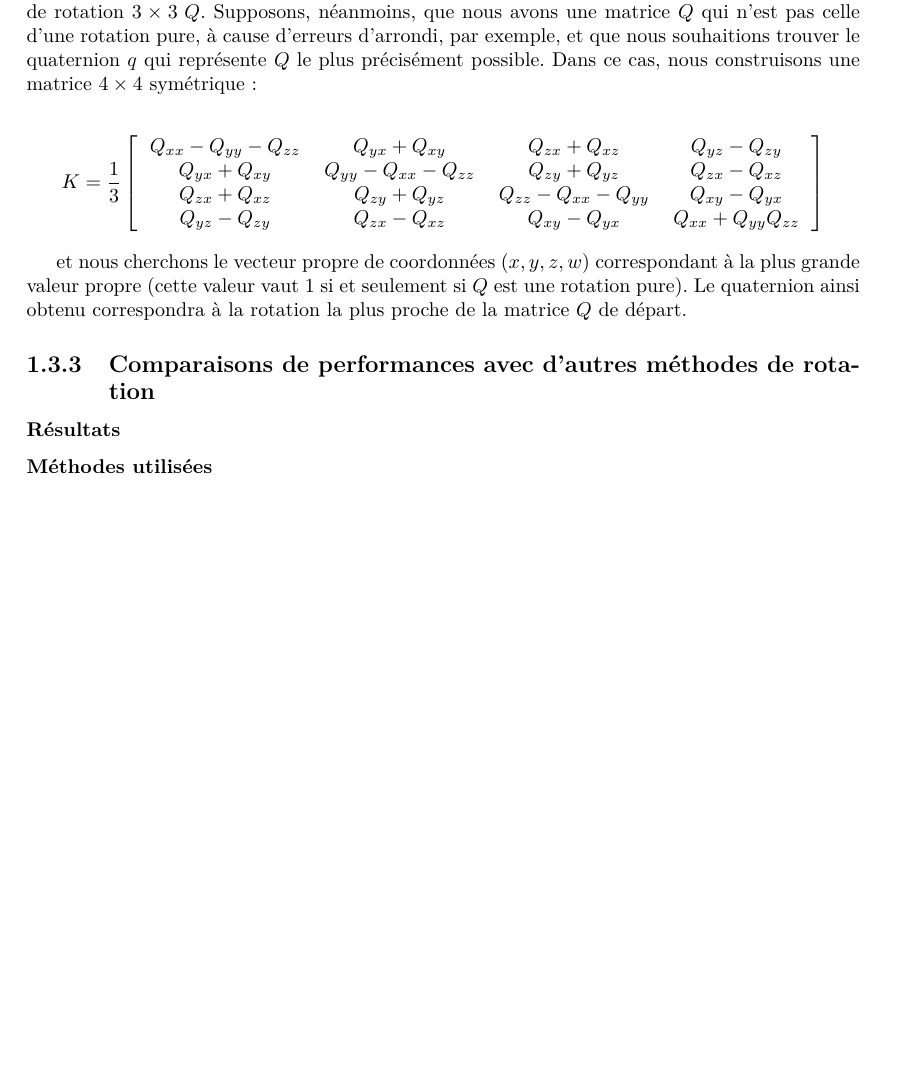
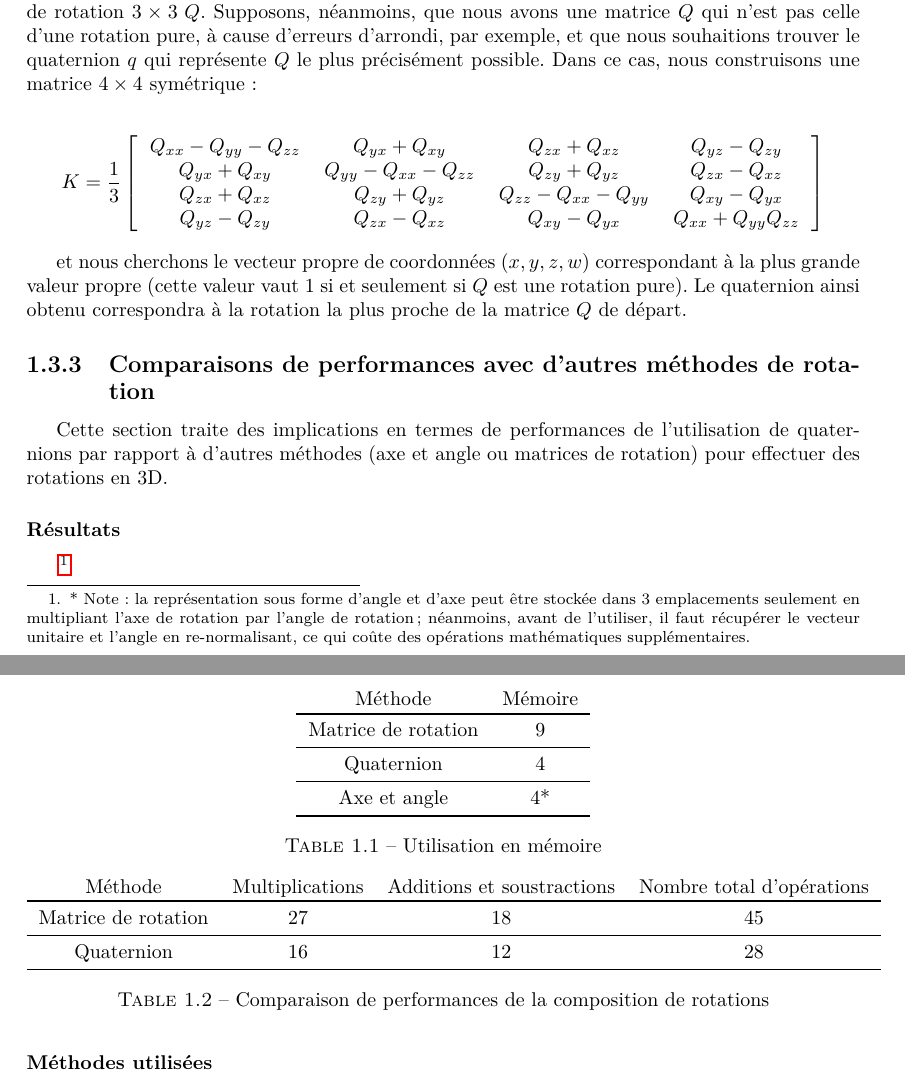
Before and after one commit to boissierflorian/Projet_Latex, a LaTeX thesis (rapport.tex, which reads boissier/subsections/comparaisons_performances.tex, boissier/subsections/resultats.tex): part of page 12 of 12 before the commit and two parts of pages 12 and 13 of 14 after it, the two joined at a grey line, cut so that both start at the same text, the shorter picture padded with empty space. Compiled offline with pdfLaTeX.

Commit message:
Ré-organisation

```diff
--- /dev/null
+++ b/boissier/subsections/comparaisons_performances.tex
@@ -0,0 +1,3 @@
+Cette section traite des implications en termes de performances de l'utilisation de
+quaternions par rapport à d'autres méthodes (axe et angle ou matrices de rotation)
+pour effectuer des rotations en 3D.
--- /dev/null
+++ b/boissier/subsections/resultats.tex
@@ -0,0 +1,27 @@
+\begin{table}[ht]
+	\centering
+		\begin{tabular}{cc}
+			Méthode & Mémoire \\
+			\toprule
+			Matrice de rotation & 9 \\
+			\midrule
+			Quaternion & 4 \\
+			\midrule
+			Axe et angle & 4* \\
+			\bottomrule
+		\end{tabular}
+	\caption{Utilisation en mémoire}
+	\label{memoire}
+\end{table}
+
+\begin{table}[ht]
+	\centering
+	\begin{tabular}{cccc}
+		Méthode & Multiplications & Additions et soustractions & Nombre total d'opérations \\
+		\toprule
+		Matrice de rotation & 27 & 18 & 45 \\
+		\midrule
+		Quaternion & 16 & 12 & 28 \\
+		\bottomrule
+	\end{tabular}
+	\caption{Comparaison de performances de la composition de rotations}
@@ -0,0 +44,9 @@
+	\label{performances_vecteurs}
+\end{table}
+
+
+
+\footnote{* Note : la représentation sous forme d'angle et d'axe peut
+être stockée dans 3 emplacements seulement en multipliant l'axe de rotation
+par l'angle de rotation ; néanmoins, avant de l'utiliser, il faut récupérer
+le vecteur unitaire et l'angle en re-normalisant, ce qui coûte des opérations mathématiques supplémentaires.}
--- a/rapport.tex
+++ b/rapport.tex
@@ -15,6 +15,7 @@
 \usepackage{amssymb} % Maths
 \usepackage{esvect} % Vecteurs de meilleurs qualité
 \usepackage{array} % Tableaux
+\usepackage{booktabs} % Tableaux professionnels
 \usepackage{tcolorbox}
 \tcbuselibrary{theorems}
 \usepackage{siunitx} % Unités internationnales
```
Also changed, not shown: boissier/rapport.tex (+5 -3 lines), boissier/subsections/intro_operations_rotations.tex (added, +2 -0 lines), boissier/subsections/introduction.tex (added, +6 -0 lines), boissier/subsections/methodes_utilisees.tex (added, +11 -0 lines), boissier/subsections/resultats.tex (16 more changed lines).
